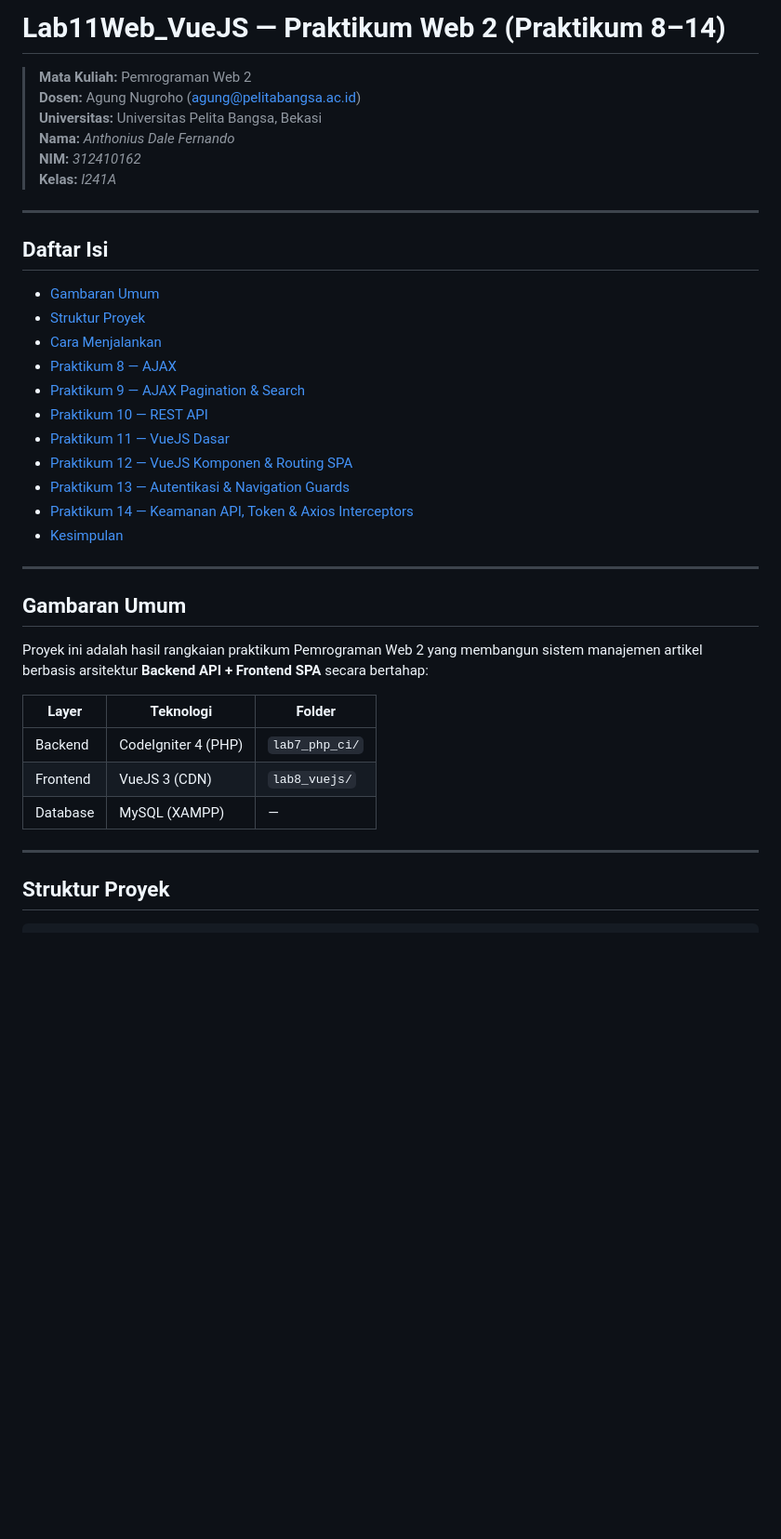
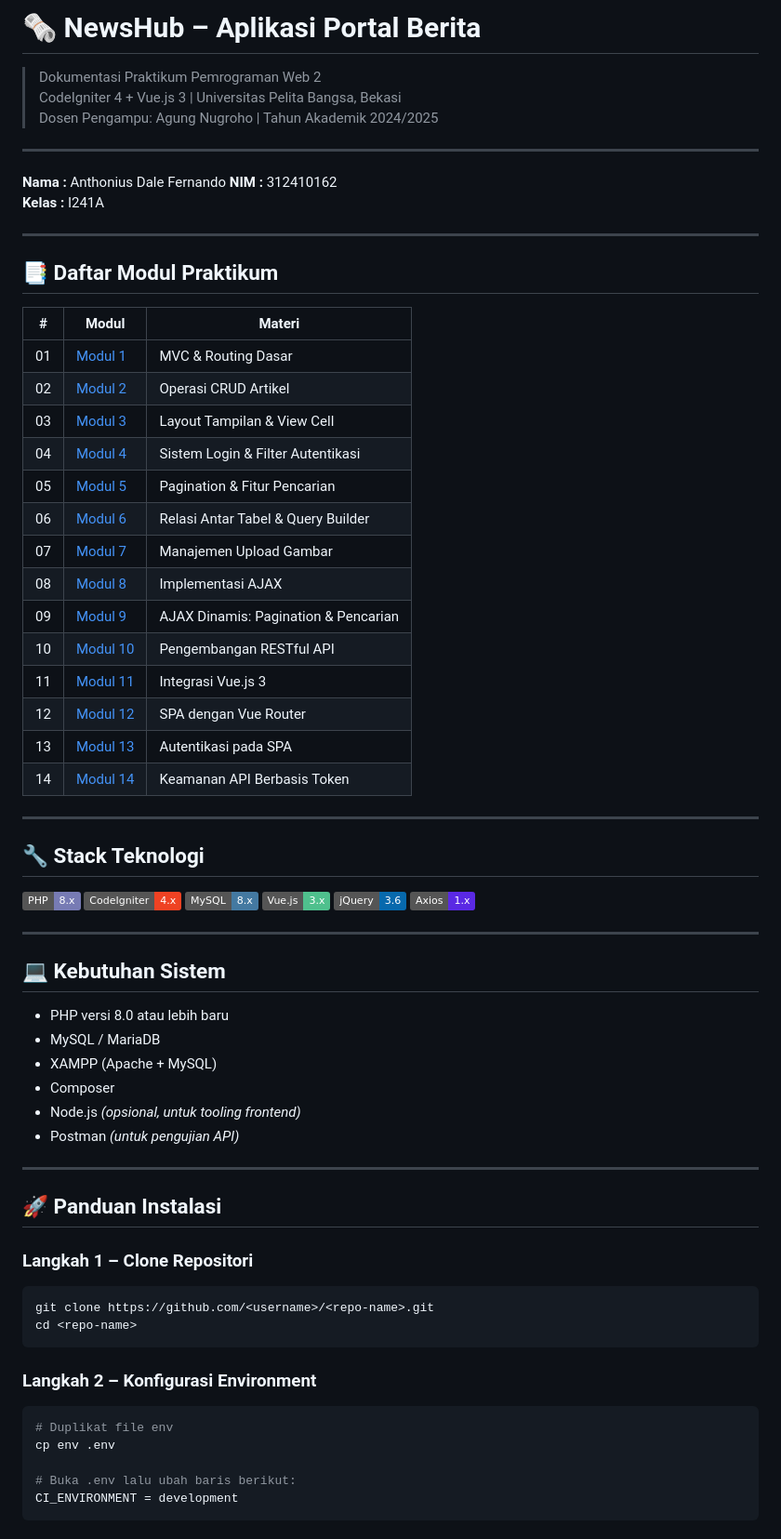
Before and after one commit to Luckyyyheree/LaporanPraktikum, a Markdown page: README.md, the part around one of its changes. Shown at 93% size. Drawn GitHub-style; badges without logos; blank space fills up the shorter version.

````diff
--- a/README.md
+++ b/README.md
@@ -1,40 +1,73 @@
-# Lab11Web_VueJS — Praktikum Web 2 (Praktikum 8–14)
-
-> **Mata Kuliah:** Pemrograman Web 2
-> **Dosen:** Agung Nugroho (agung@pelitabangsa.ac.id)
-> **Universitas:** Universitas Pelita Bangsa, Bekasi
-> **Nama:** *Anthonius Dale Fernando*
-> **NIM:** *312410162*
-> **Kelas:** *I241A*
+# 🗞️ NewsHub – Aplikasi Portal Berita
+> Dokumentasi Praktikum Pemrograman Web 2
+> CodeIgniter 4 + Vue.js 3 | Universitas Pelita Bangsa, Bekasi
+> Dosen Pengampu: Agung Nugroho | Tahun Akademik 2024/2025
 
 ---
 
-## Daftar Isi
-
-- [Gambaran Umum](#gambaran-umum)
-- [Struktur Proyek](#struktur-proyek)
-- [Cara Menjalankan](#cara-menjalankan)
-- [Praktikum 8 — AJAX](#praktikum-8--ajax)
-- [Praktikum 9 — AJAX Pagination & Search](#praktikum-9--ajax-pagination--search)
-- [Praktikum 10 — REST API](#praktikum-10--rest-api)
-- [Praktikum 11 — VueJS Dasar](#praktikum-11--vuejs-dasar)
-- [Praktikum 12 — VueJS Komponen & Routing SPA](#praktikum-12--vuejs-komponen--routing-spa)
-- [Praktikum 13 — Autentikasi & Navigation Guards](#praktikum-13--autentikasi--navigation-guards)
-- [Praktikum 14 — Keamanan API, Token & Axios Interceptors](#praktikum-14--keamanan-api-token--axios-interceptors)
-- [Kesimpulan](#kesimpulan)
+**Nama  :** Anthonius Dale Fernando
+**NIM   :** 312410162
+**Kelas :** I241A
 
 ---
 
-## Gambaran Umum
+## 📑 Daftar Modul Praktikum
 
-Proyek ini adalah hasil rangkaian praktikum Pemrograman Web 2 yang membangun sistem manajemen artikel berbasis arsitektur **Backend API + Frontend SPA** secara bertahap:
-
-| Layer    | Teknologi | Folder         |
-|----------|-----------|----------------|
-| Backend  | CodeIgniter 4 (PHP) | `lab7_php_ci/` |
-| Frontend | VueJS 3 (CDN)      | `lab8_vuejs/`  |
-| Database | MySQL (XAMPP)      | —              |
+| # | Modul | Materi |
+|---|-------|--------|
+| 01 | [Modul 1](#modul-1--mvc-dan-routing-dasar) | MVC & Routing Dasar |
+| 02 | [Modul 2](#modul-2--operasi-crud-artikel) | Operasi CRUD Artikel |
+| 03 | [Modul 3](#modul-3--layout-tampilan--view-cell) | Layout Tampilan & View Cell |
+| 04 | [Modul 4](#modul-4--sistem-login--filter-autentikasi) | Sistem Login & Filter Autentikasi |
+| 05 | [Modul 5](#modul-5--pagination--fitur-pencarian) | Pagination & Fitur Pencarian |
+| 06 | [Modul 6](#modul-6--relasi-antar-tabel--query-builder) | Relasi Antar Tabel & Query Builder |
+| 07 | [Modul 7](#modul-7--manajemen-upload-gambar) | Manajemen Upload Gambar |
+| 08 | [Modul 8](#modul-8--implementasi-ajax) | Implementasi AJAX |
+| 09 | [Modul 9](#modul-9--ajax-dinamis-pagination--pencarian) | AJAX Dinamis: Pagination & Pencarian |
+| 10 | [Modul 10](#modul-10--pengembangan-restful-api) | Pengembangan RESTful API |
+| 11 | [Modul 11](#modul-11--integrasi-vue-js-3) | Integrasi Vue.js 3 |
+| 12 | [Modul 12](#modul-12--spa-dengan-vue-router) | SPA dengan Vue Router |
+| 13 | [Modul 13](#modul-13--autentikasi-pada-spa) | Autentikasi pada SPA |
+| 14 | [Modul 14](#modul-14--keamanan-api-berbasis-token) | Keamanan API Berbasis Token |
 
 ---
 
-## Struktur Proyek
+## 🔧 Stack Teknologi
+
+![PHP](https://img.shields.io/badge/PHP-8.x-777BB4?logo=php&logoColor=white)
+![CodeIgniter](https://img.shields.io/badge/CodeIgniter-4.x-EF4223?logo=codeigniter&logoColor=white)
+![MySQL](https://img.shields.io/badge/MySQL-8.x-4479A1?logo=mysql&logoColor=white)
+![Vue.js](https://img.shields.io/badge/Vue.js-3.x-4FC08D?logo=vue.js&logoColor=white)
+![jQuery](https://img.shields.io/badge/jQuery-3.6-0769AD?logo=jquery&logoColor=white)
+![Axios](https://img.shields.io/badge/Axios-1.x-5A29E4?logo=axios&logoColor=white)
+
+---
+
+## 💻 Kebutuhan Sistem
+
+- PHP versi 8.0 atau lebih baru
+- MySQL / MariaDB
+- XAMPP (Apache + MySQL)
+- Composer
+- Node.js *(opsional, untuk tooling frontend)*
+- Postman *(untuk pengujian API)*
+
+---
+
+## 🚀 Panduan Instalasi
+
+### Langkah 1 – Clone Repositori
+```bash
+git clone https://github.com/<username>/<repo-name>.git
+cd <repo-name>
+```
+
+### Langkah 2 – Konfigurasi Environment
+```bash
+# Duplikat file env
+cp env .env
+
+# Buka .env lalu ubah baris berikut:
+CI_ENVIRONMENT = development
+```
+
````
Also changed, not shown: other parts of README.md (+336 -312 lines).
